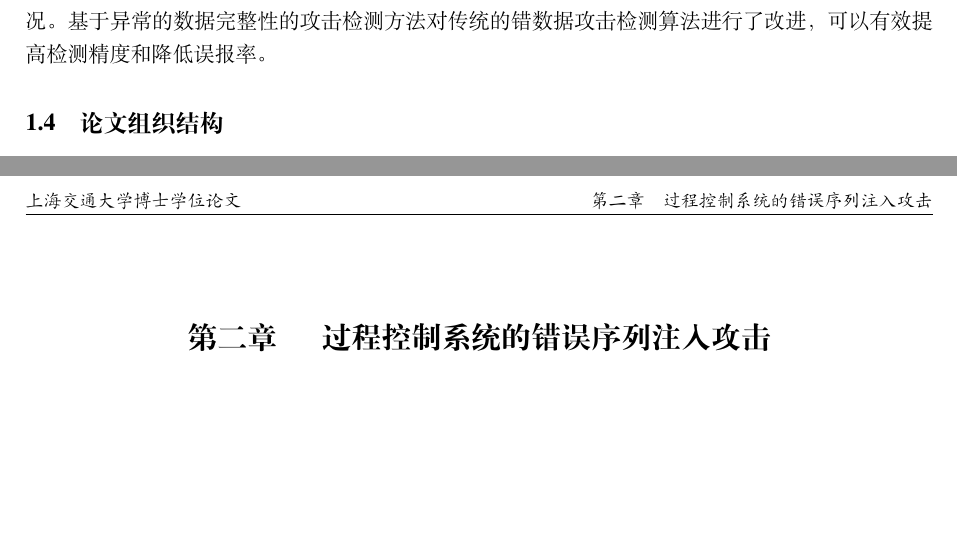
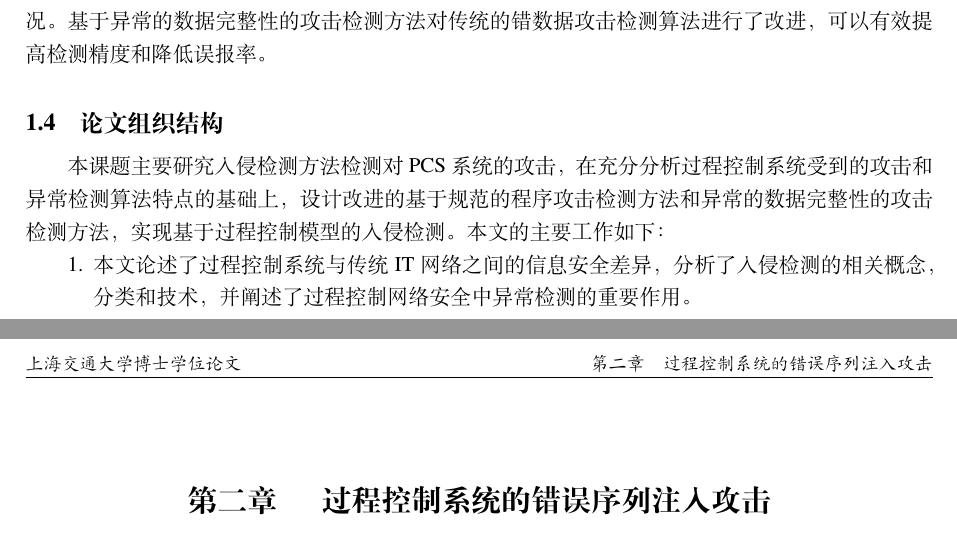
Before and after one commit to XiaoMinwm/SJTUThesis-master, a LaTeX thesis (thesis.tex, which reads tex/intro.tex): two parts of pages 30 and 31 of 51, joined at a grey line, cut so that both start at the same text, the shorter picture padded with empty space. Compiled offline with XeLaTeX; a missing font is replaced by an installed copy or a similar font.

Commit message:
开始组织结构

```diff
--- a/tex/intro.tex
+++ b/tex/intro.tex
@@ -145,3 +146,8 @@ PCS系统在全世界范围内不间断地监控和运行关键性的工业基
 基于以上方法存在的不足，本文在研究了基于顺序控制系统的错误序列注入攻击算法基础上，设计了基于异常的数据完整性的攻击检测方法，并且配合基于规范的程序攻击检测方法，能够有效地对过程控制场景中的关键指令程序和信号数据进行检测，这些关键数据能直接反映PCS的运行状况。基于异常的数据完整性的攻击检测方法对传统的错数据攻击检测算法进行了改进，可以有效提高检测精度和降低误报率。
 
 \section{论文组织结构}
+
+本课题主要研究入侵检测方法检测对PCS系统的攻击，在充分分析过程控制系统受到的攻击和异常检测算法特点的基础上，设计改进的基于规范的程序攻击检测方法和异常的数据完整性的攻击检测方法，实现基于过程控制模型的入侵检测。本文的主要工作如下：
+\begin{enumerate}
+	\item 本文论述了过程控制系统与传统IT网络之间的信息安全差异，分析了入侵检测的相关概念，分类和技术，并阐述了过程控制网络安全中异常检测的重要作用。
+\end{enumerate}
```
Also changed, not shown: tex/intro.tex (1 more changed lines).
